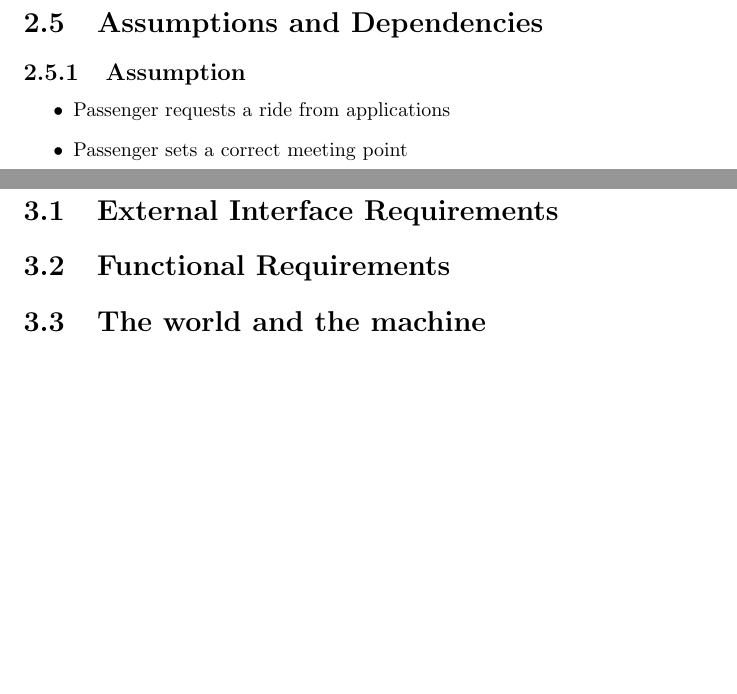
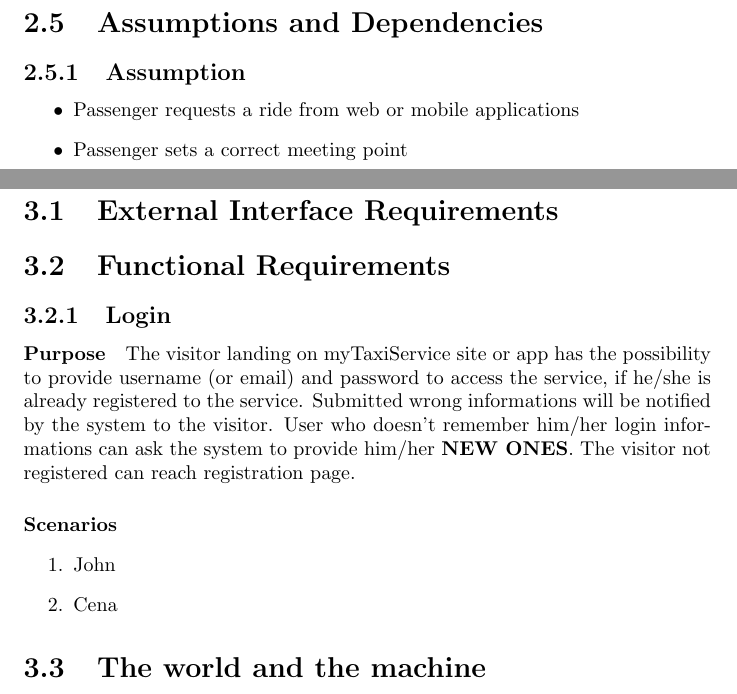
Before and after one commit to FrancescoDiFebbo/belluschi-cerri-difebbo, a LaTeX document (myTaxiService.tex, which reads overall_description/assumptions_dependencies.tex, specific_requirements/functional_requirements.tex): two parts of pages 8 and 10 of 10, joined at a grey line, cut so that both start at the same text, the shorter picture padded with empty space. Compiled offline with pdfLaTeX.

Commit message:
login requirement

```diff
--- a/overall_description/assumptions_dependencies.tex
+++ b/overall_description/assumptions_dependencies.tex
@@ -1,6 +1,6 @@
 \subsection{Assumption}
 \begin{itemize}
-	\item Passenger requests a ride from applications
+	\item Passenger requests a ride from web or mobile applications
 	\item Passenger sets a correct meeting point
 	\item Passenger sets a correct destination
 	\item Taxi driver reaches the meeting point
--- a/specific_requirements/functional_requirements.tex
+++ b/specific_requirements/functional_requirements.tex
@@ -0,0 +1,8 @@
+\subsection{Login}
+\paragraph{Purpose}The visitor landing on myTaxiService site or app has the possibility to provide username (or email) and password to access the service, if he/she is already registered to the service. Submitted wrong informations will be notified by the system to the visitor. User who doesn't remember him/her login informations can ask the system to provide him/her \textbf{NEW ONES}. The visitor not registered can reach registration page.
+
+\paragraph{Scenarios}
+\begin{enumerate}
+	\item John
+	\item Cena
+\end{enumerate}
```
Also changed, not shown: overall_description/assumptions_dependencies.tex (2 more changed lines).
